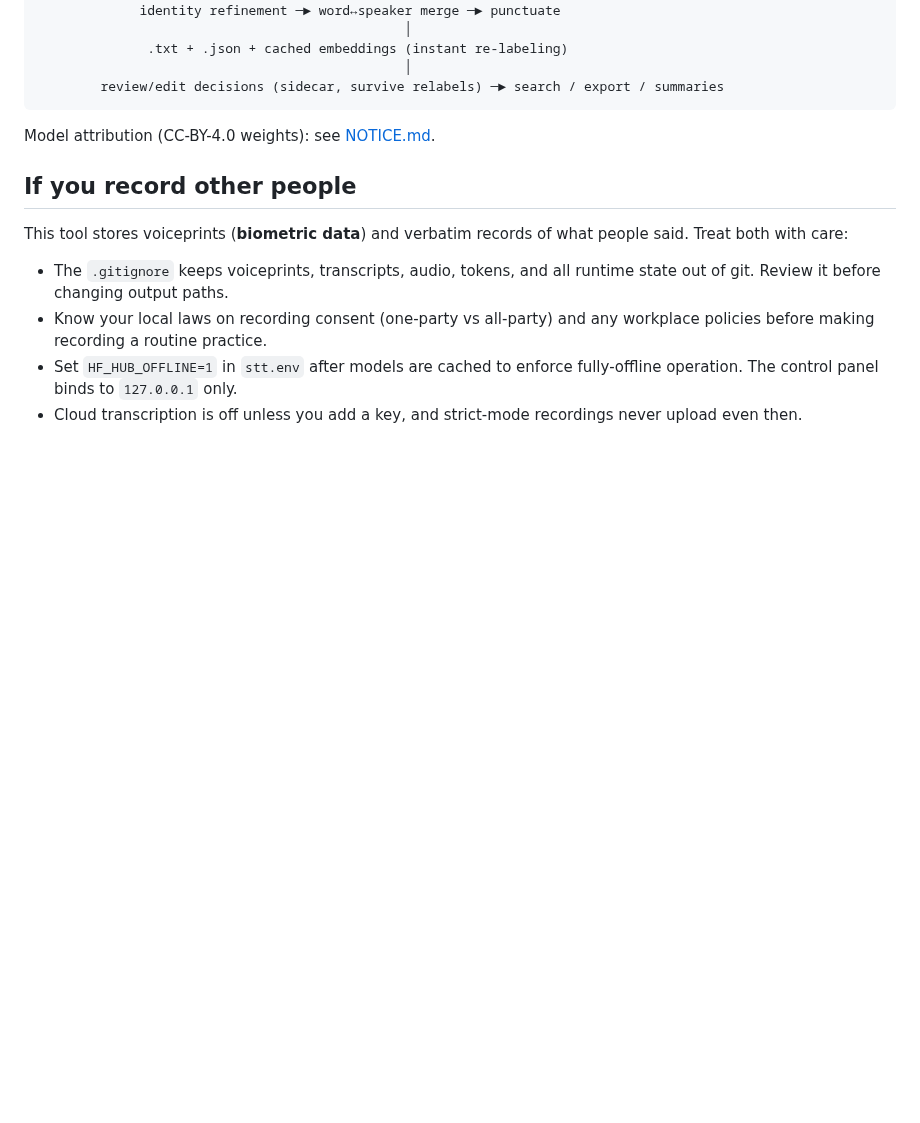
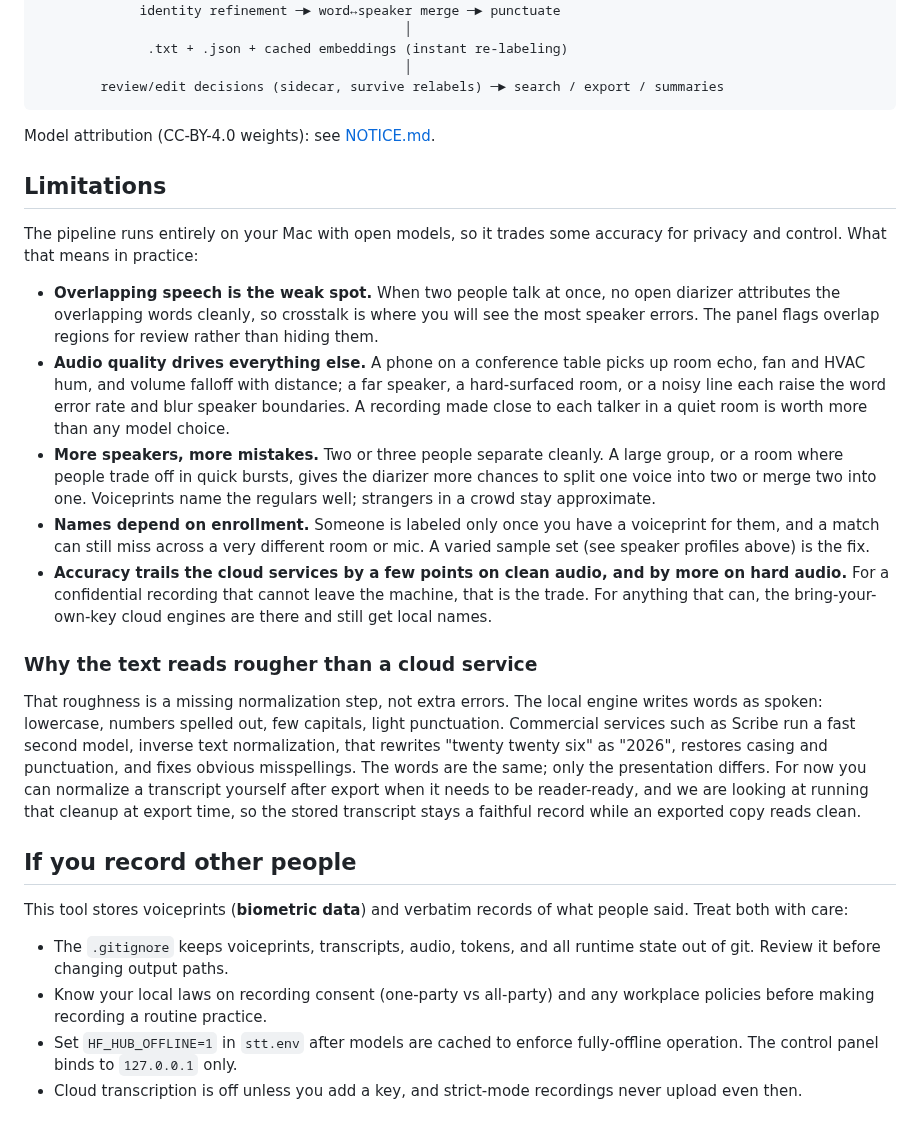
Before and after one commit to markpaik/stt-workflow, a Markdown page: README.md, the part around one of its changes. Rendered like a GitHub page; blank space fills up the shorter version.

Commit message:
README: reassign-sample + diverse-sample guidance, Limitations section, ITN note
Documents reassigning a misattributed sample instead of deleting it, the diverse-sample advice, and the 5-sample cap, mirroring the in-app text and refreshing the speaker-actions screenshot. Adds a Limitations section (overlapping speech, audio quality, speaker count, enrollment, and the honest accuracy gap vs cloud) and explains why the text reads rougher: the local engine emits un-normalized words where commercial services run an inverse-text-normalization pass, which a human can do after export and which we are exploring at export time.

Co-Authored-By: Claude Opus 4.8 <noreply@anthropic.com>

```diff
--- a/README.md
+++ b/README.md
@@ -265,6 +271,44 @@ watched folder (iCloud)                          transcripts folder
 
 Model attribution (CC-BY-4.0 weights): see [NOTICE.md](NOTICE.md).
 
+## Limitations
+
+The pipeline runs entirely on your Mac with open models, so it trades some
+accuracy for privacy and control. What that means in practice:
+
+- **Overlapping speech is the weak spot.** When two people talk at once, no
+  open diarizer attributes the overlapping words cleanly, so crosstalk is where
+  you will see the most speaker errors. The panel flags overlap regions for
+  review rather than hiding them.
+- **Audio quality drives everything else.** A phone on a conference table picks
+  up room echo, fan and HVAC hum, and volume falloff with distance; a far
+  speaker, a hard-surfaced room, or a noisy line each raise the word error rate
+  and blur speaker boundaries. A recording made close to each talker in a quiet
+  room is worth more than any model choice.
+- **More speakers, more mistakes.** Two or three people separate cleanly. A
+  large group, or a room where people trade off in quick bursts, gives the
+  diarizer more chances to split one voice into two or merge two into one.
+  Voiceprints name the regulars well; strangers in a crowd stay approximate.
+- **Names depend on enrollment.** Someone is labeled only once you have a
+  voiceprint for them, and a match can still miss across a very different room
+  or mic. A varied sample set (see speaker profiles above) is the fix.
+- **Accuracy trails the cloud services by a few points on clean audio, and by
+  more on hard audio.** For a confidential recording that cannot leave the
+  machine, that is the trade. For anything that can, the bring-your-own-key
+  cloud engines are there and still get local names.
+
+### Why the text reads rougher than a cloud service
+
+That roughness is a missing normalization step, not extra errors. The local
+engine writes words as spoken: lowercase, numbers spelled out, few capitals,
+light punctuation. Commercial services such as Scribe run a fast second model,
+inverse text normalization, that rewrites "twenty twenty six" as "2026",
+restores casing and punctuation, and fixes obvious misspellings. The words are
+the same; only the presentation differs. For now you can normalize a transcript
+yourself after export when it needs to be reader-ready, and we are looking at
+running that cleanup at export time, so the stored transcript stays a faithful
+record while an exported copy reads clean.
+
 ## If you record other people
 
 This tool stores voiceprints (**biometric data**) and verbatim records of
```
Also changed, not shown: other parts of README.md (+11 -5 lines), docs/img/speaker-actions.png.
